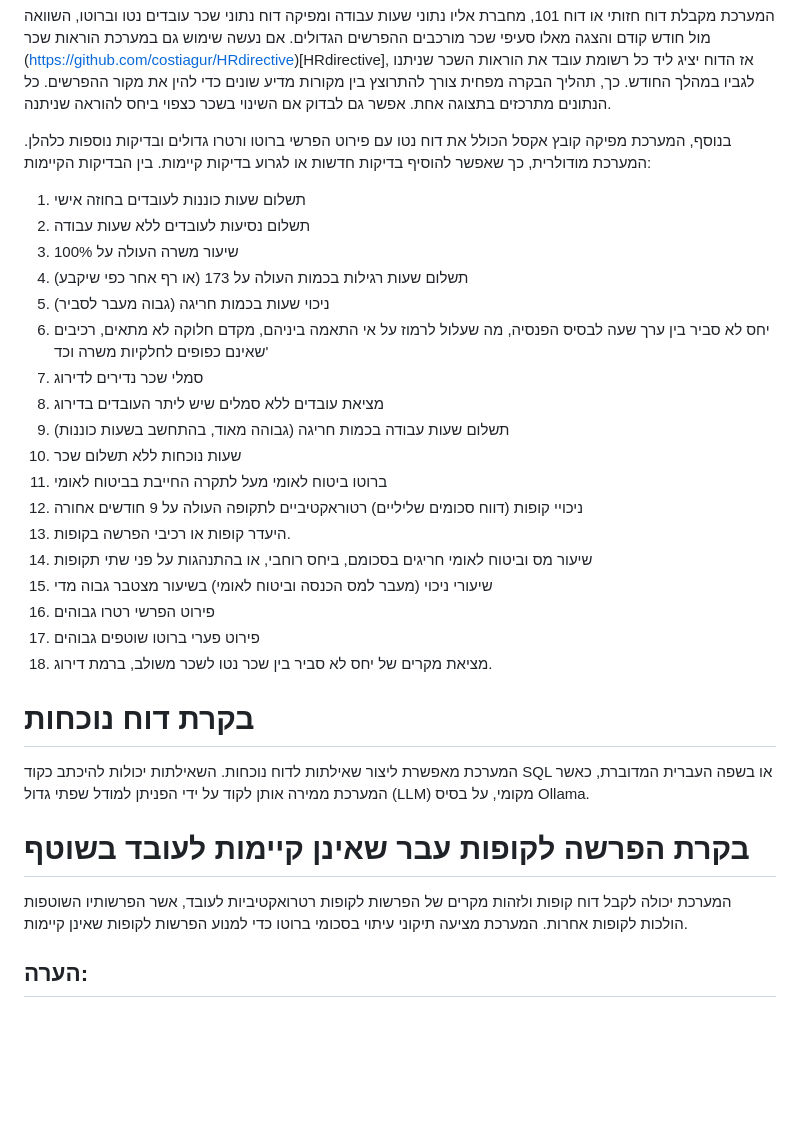
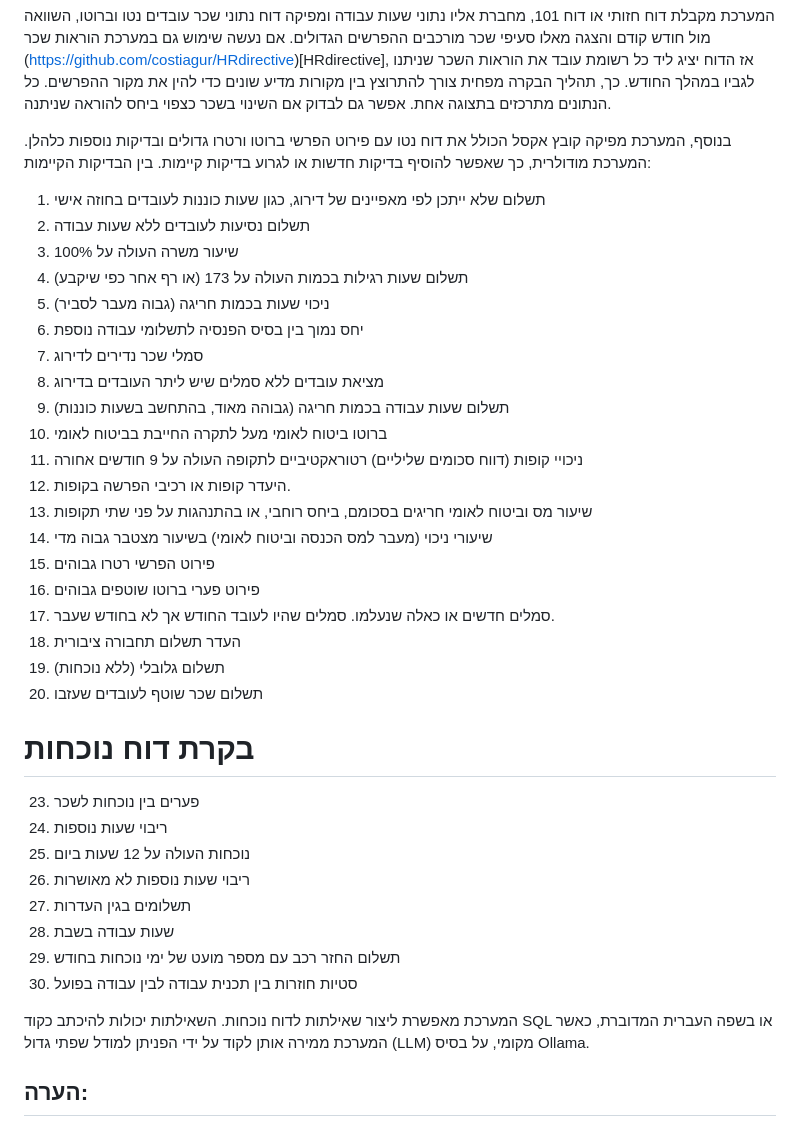
Before and after one commit to costiagur/payrolltest, a Markdown page: README.md, the part around the change. Drawn GitHub-style; blank space fills up the shorter version.

```diff
--- a/README.md
+++ b/README.md
@@ -4,16 +4,15 @@
 בנוסף, המערכת מפיקה קובץ אקסל הכולל את דוח נטו עם פירוט הפרשי ברוטו ורטרו גדולים ובדיקות נוספות כלהלן.
 המערכת מודולרית, כך שאפשר להוסיף בדיקות חדשות או לגרוע בדיקות קיימות.
 בין הבדיקות הקיימות:
-1. תשלום שעות כוננות לעובדים בחוזה אישי
+1. תשלום שלא ייתכן לפי מאפיינים של דירוג, כגון שעות כוננות לעובדים בחוזה אישי
 2. תשלום נסיעות לעובדים ללא שעות עבודה
 3. שיעור משרה העולה על 100%
 4. תשלום שעות רגילות בכמות העולה על 173 (או רף אחר כפי שיקבע)
 5. ניכוי שעות בכמות חריגה (גבוה מעבר לסביר)
-6. יחס לא סביר בין ערך שעה לבסיס הפנסיה, מה שעלול לרמוז על אי התאמה ביניהם, מקדם חלוקה לא מתאים, רכיבים שאינם כפופים לחלקיות משרה וכד'
+6. יחס נמוך בין בסיס הפנסיה לתשלומי עבודה נוספת
 7. סמלי שכר נדירים לדירוג
 8. מציאת עובדים ללא סמלים שיש ליתר העובדים בדירוג
 9. תשלום שעות עבודה בכמות חריגה (גבוהה מאוד, בהתחשב בשעות כוננות)
-10. שעות נוכחות ללא תשלום שכר
 11. ברוטו ביטוח לאומי מעל לתקרה החייבת בביטוח לאומי
 12. ניכויי קופות (דווח סכומים שליליים) רטוראקטיביים לתקופה העולה על 9 חודשים אחורה
 13. היעדר קופות או רכיבי הפרשה בקופות.
@@ -21,13 +20,23 @@
 15. שיעורי ניכוי (מעבר למס הכנסה וביטוח לאומי) בשיעור מצטבר גבוה מדי
 16. פירוט הפרשי רטרו גבוהים
 17. פירוט פערי ברוטו שוטפים גבוהים
-18. מציאת מקרים של יחס לא סביר בין שכר נטו לשכר משולב, ברמת דירוג.
+18. סמלים חדשים או כאלה שנעלמו. סמלים שהיו לעובד החודש אך לא בחודש שעבר.
+19. העדר תשלום תחבורה ציבורית
+21. תשלום גלובלי (ללא נוכחות)
+22. תשלום שכר שוטף לעובדים שעזבו
 
 # בקרת דוח נוכחות
+23. פערים בין נוכחות לשכר
+24. ריבוי שעות נוספות
+25. נוכחות העולה על 12 שעות ביום
+26. ריבוי שעות נוספות לא מאושרות
+27. תשלומים בגין העדרות
+28. שעות עבודה בשבת
+29. תשלום החזר רכב עם מספר מועט של ימי נוכחות בחודש
+30. סטיות חוזרות בין תכנית עבודה לבין עבודה בפועל
+
 המערכת מאפשרת ליצור שאילתות לדוח נוכחות. השאילתות יכולות להיכתב כקוד SQL או בשפה העברית המדוברת, כאשר המערכת ממירה אותן לקוד על ידי הפניתן למודל שפתי גדול (LLM) מקומי, על בסיס Ollama.
 
-# בקרת הפרשה לקופות עבר שאינן קיימות לעובד בשוטף
-המערכת יכולה לקבל דוח קופות ולזהות מקרים של הפרשות לקופות רטרואקטיביות לעובד, אשר הפרשותיו השוטפות הולכות לקופות אחרות. המערכת מציעה תיקוני עיתוי בסכומי ברוטו כדי למנוע הפרשות לקופות שאינן קיימות.
 
 ## הערה:
 סמלי שכר סביר שיהיו יחודיים למשתמש ומבני דוחות יכולים להשתנות בין מערכות שכר. לפיכך, נדרשת התאמה של הבקרות וקליטת הדוחות, לפני תחילת השימוש במערכת.
```
